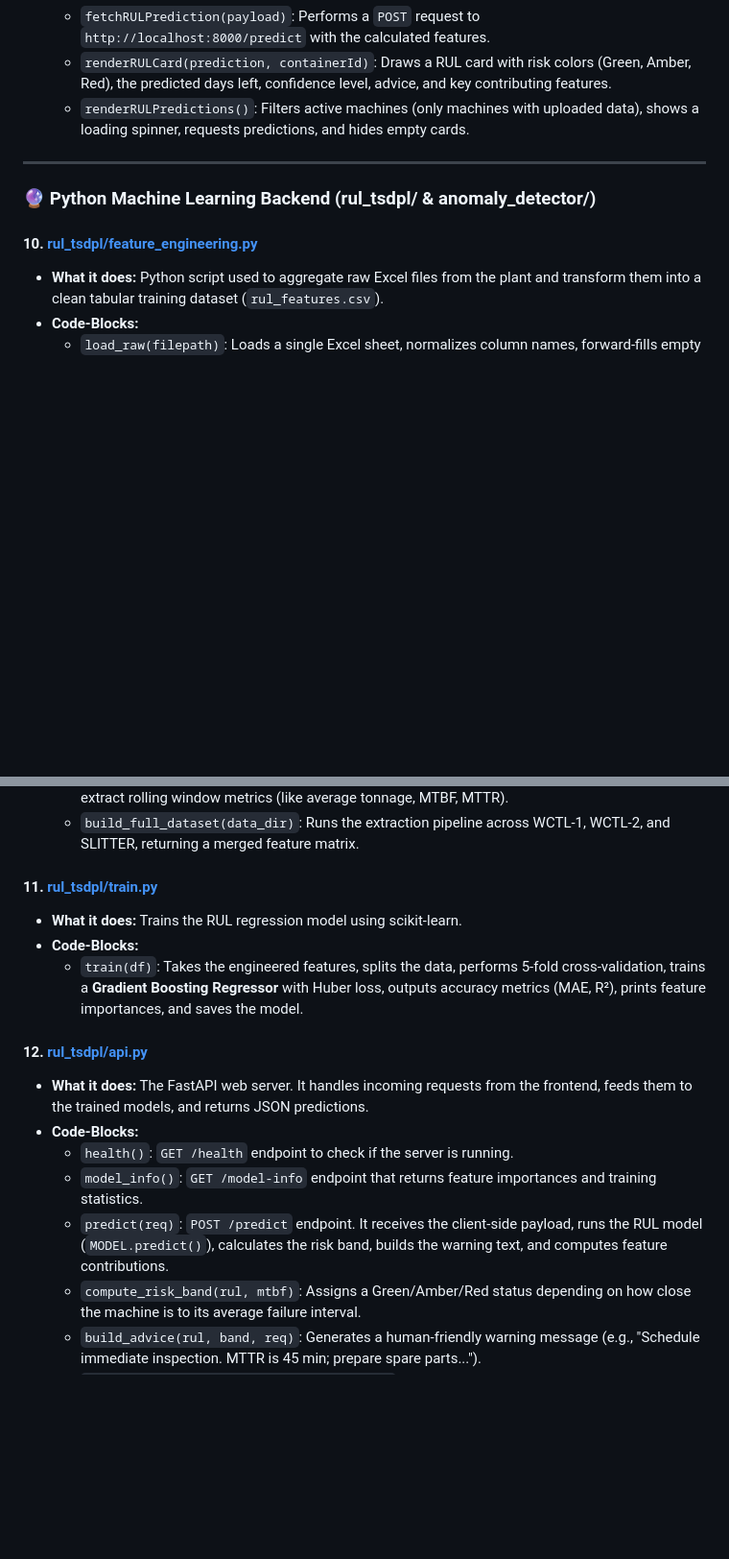
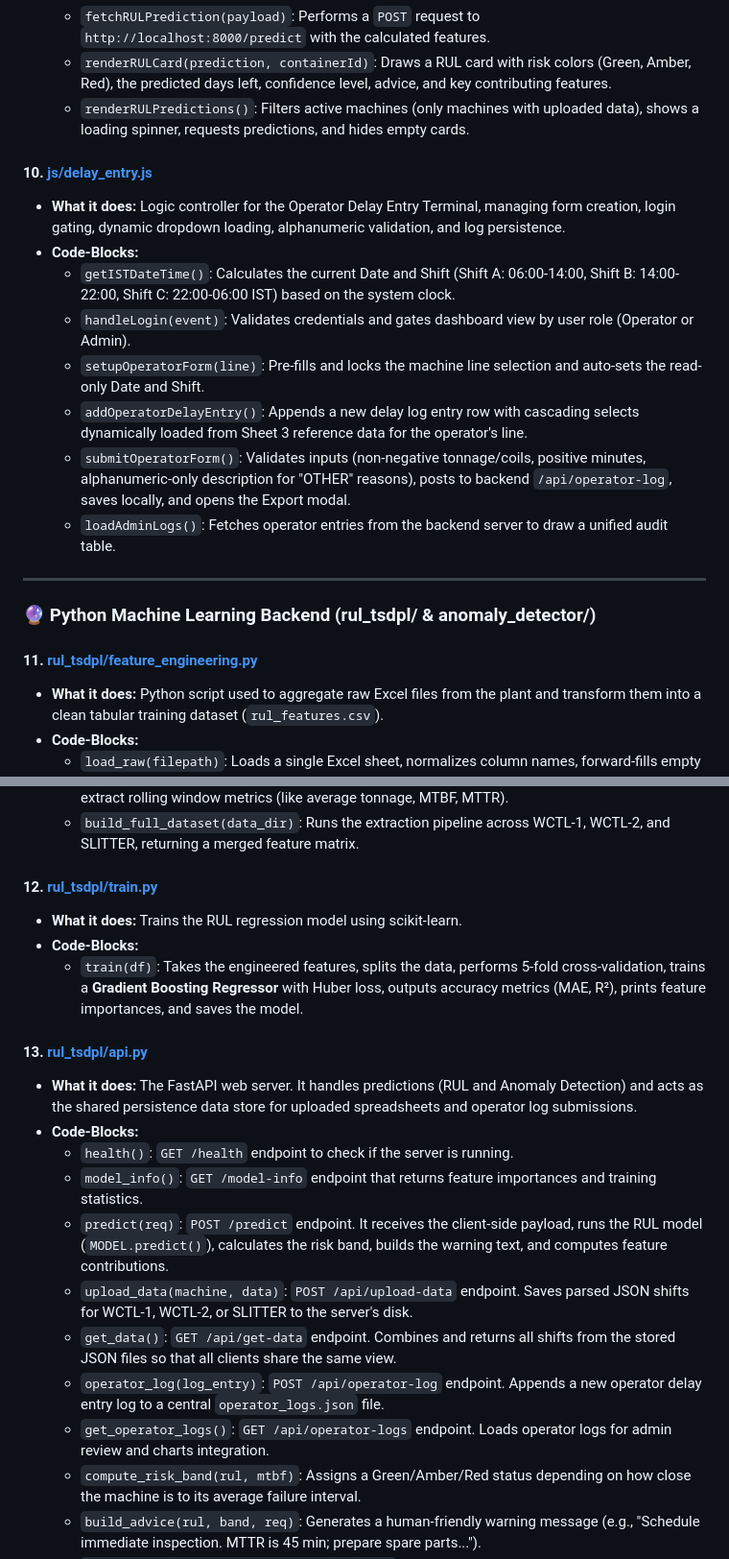
Before and after one commit to asg-7/Machine-Delay-Breakdown-System-TSDPL, a Markdown page: README.md, 2 parts joined by grey strips. Shown at 96% size. GitHub-like rendering; blank space fills up the shorter version.

```diff
--- a/README.md
+++ b/README.md
@@ -188,11 +198,21 @@ Let's look inside every single file and explain exactly what every function (cod
   - `renderRULCard(prediction, containerId)`: Draws a RUL card with risk colors (Green, Amber, Red), the predicted days left, confidence level, advice, and key contributing features.
   - `renderRULPredictions()`: Filters active machines (only machines with uploaded data), shows a loading spinner, requests predictions, and hides empty cards.
 
+#### 10. [js/delay_entry.js](file:///c:/TSDPL/week5/TSDPL_DELAY2/js/delay_entry.js)
+- **What it does:** Logic controller for the Operator Delay Entry Terminal, managing form creation, login gating, dynamic dropdown loading, alphanumeric validation, and log persistence.
+- **Code-Blocks:**
+  - `getISTDateTime()`: Calculates the current Date and Shift (Shift A: 06:00-14:00, Shift B: 14:00-22:00, Shift C: 22:00-06:00 IST) based on the system clock.
+  - `handleLogin(event)`: Validates credentials and gates dashboard view by user role (Operator or Admin).
+  - `setupOperatorForm(line)`: Pre-fills and locks the machine line selection and auto-sets the read-only Date and Shift.
+  - `addOperatorDelayEntry()`: Appends a new delay log entry row with cascading selects dynamically loaded from Sheet 3 reference data for the operator's line.
+  - `submitOperatorForm()`: Validates inputs (non-negative tonnage/coils, positive minutes, alphanumeric-only description for "OTHER" reasons), posts to backend `/api/operator-log`, saves locally, and opens the Export modal.
+  - `loadAdminLogs()`: Fetches operator entries from the backend server to draw a unified audit table.
+
 ---
 
 ### 🔮 Python Machine Learning Backend (rul_tsdpl/ & anomaly_detector/)
 
-#### 10. [rul_tsdpl/feature_engineering.py](file:///c:/TSDPL/week5/TSDPL_DELAY2/rul_tsdpl/feature_engineering.py)
+#### 11. [rul_tsdpl/feature_engineering.py](file:///c:/TSDPL/week5/TSDPL_DELAY2/rul_tsdpl/feature_engineering.py)
 - **What it does:** Python script used to aggregate raw Excel files from the plant and transform them into a clean tabular training dataset (`rul_features.csv`).
 - **Code-Blocks:**
   - `load_raw(filepath)`: Loads a single Excel sheet, normalizes column names, forward-fills empty shift rows, parses dates, and calculates availability.
@@ -201,17 +221,21 @@ Let's look inside every single file and explain exactly what every function (cod
   - `build_features(df, bd_events)`: Looks at historical records *before* each breakdown event to extract rolling window metrics (like average tonnage, MTBF, MTTR).
   - `build_full_dataset(data_dir)`: Runs the extraction pipeline across WCTL-1, WCTL-2, and SLITTER, returning a merged feature matrix.
 
-#### 11. [rul_tsdpl/train.py](file:///c:/TSDPL/week5/TSDPL_DELAY2/rul_tsdpl/train.py)
+#### 12. [rul_tsdpl/train.py](file:///c:/TSDPL/week5/TSDPL_DELAY2/rul_tsdpl/train.py)
 - **What it does:** Trains the RUL regression model using scikit-learn.
 - **Code-Blocks:**
   - `train(df)`: Takes the engineered features, splits the data, performs 5-fold cross-validation, trains a **Gradient Boosting Regressor** with Huber loss, outputs accuracy metrics (MAE, R²), prints feature importances, and saves the model.
 
-#### 12. [rul_tsdpl/api.py](file:///c:/TSDPL/week5/TSDPL_DELAY2/rul_tsdpl/api.py)
-- **What it does:** The FastAPI web server. It handles incoming requests from the frontend, feeds them to the trained models, and returns JSON predictions.
+#### 13. [rul_tsdpl/api.py](file:///c:/TSDPL/week5/TSDPL_DELAY2/rul_tsdpl/api.py)
+- **What it does:** The FastAPI web server. It handles predictions (RUL and Anomaly Detection) and acts as the shared persistence data store for uploaded spreadsheets and operator log submissions.
 - **Code-Blocks:**
   - `health()`: `GET /health` endpoint to check if the server is running.
   - `model_info()`: `GET /model-info` endpoint that returns feature importances and training statistics.
   - `predict(req)`: `POST /predict` endpoint. It receives the client-side payload, runs the RUL model (`MODEL.predict()`), calculates the risk band, builds the warning text, and computes feature contributions.
+  - `upload_data(machine, data)`: `POST /api/upload-data` endpoint. Saves parsed JSON shifts for WCTL-1, WCTL-2, or SLITTER to the server's disk.
+  - `get_data()`: `GET /api/get-data` endpoint. Combines and returns all shifts from the stored JSON files so that all clients share the same view.
+  - `operator_log(log_entry)`: `POST /api/operator-log` endpoint. Appends a new operator delay entry log to a central `operator_logs.json` file.
+  - `get_operator_logs()`: `GET /api/operator-logs` endpoint. Loads operator logs for admin review and charts integration.
   - `compute_risk_band(rul, mtbf)`: Assigns a Green/Amber/Red status depending on how close the machine is to its average failure interval.
   - `build_advice(rul, band, req)`: Generates a human-friendly warning message (e.g., "Schedule immediate inspection. MTTR is 45 min; prepare spare parts...").
   - `top_feature_contributions(feature_vector)`: Determines which 3 features influenced the prediction the most.
```
Also changed, not shown: other parts of README.md (+84 -4 lines).
